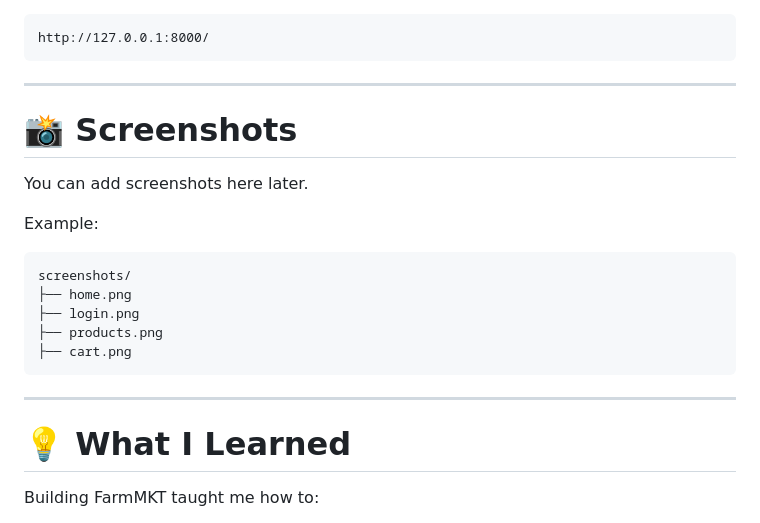
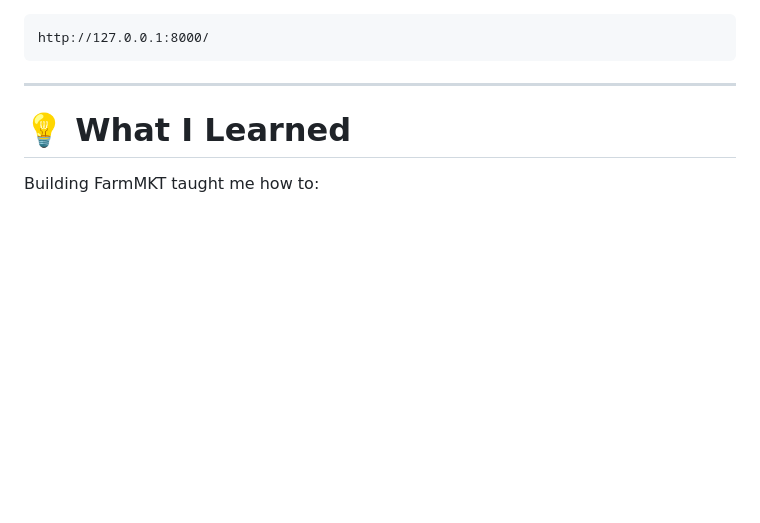
Before and after one commit to abhirammmmmm7/Farmmkt, a Markdown page: README.md, the part around the change. Rendered like a GitHub page; blank space fills up the shorter version.

Commit message:
Remove screenshots section from README
Removed the screenshots section from the README.

````diff
--- a/README.md
+++ b/README.md
@@ -174,21 +174,6 @@ http://127.0.0.1:8000/
 
 ---
 
-# 📸 Screenshots
-
-You can add screenshots here later.
-
-Example:
-
-```
-screenshots/
-├── home.png
-├── login.png
-├── products.png
-├── cart.png
-```
-
----
 
 # 💡 What I Learned
 
````
